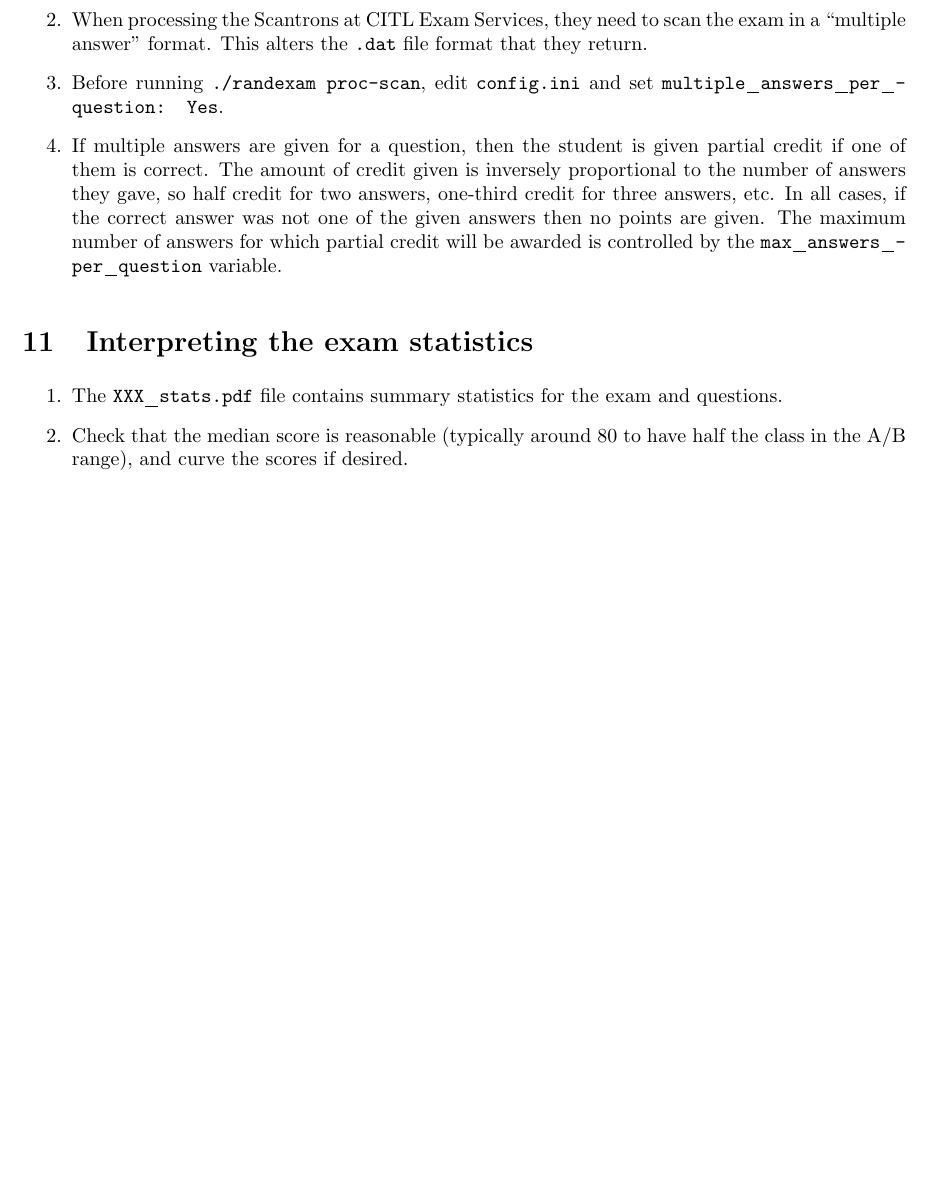
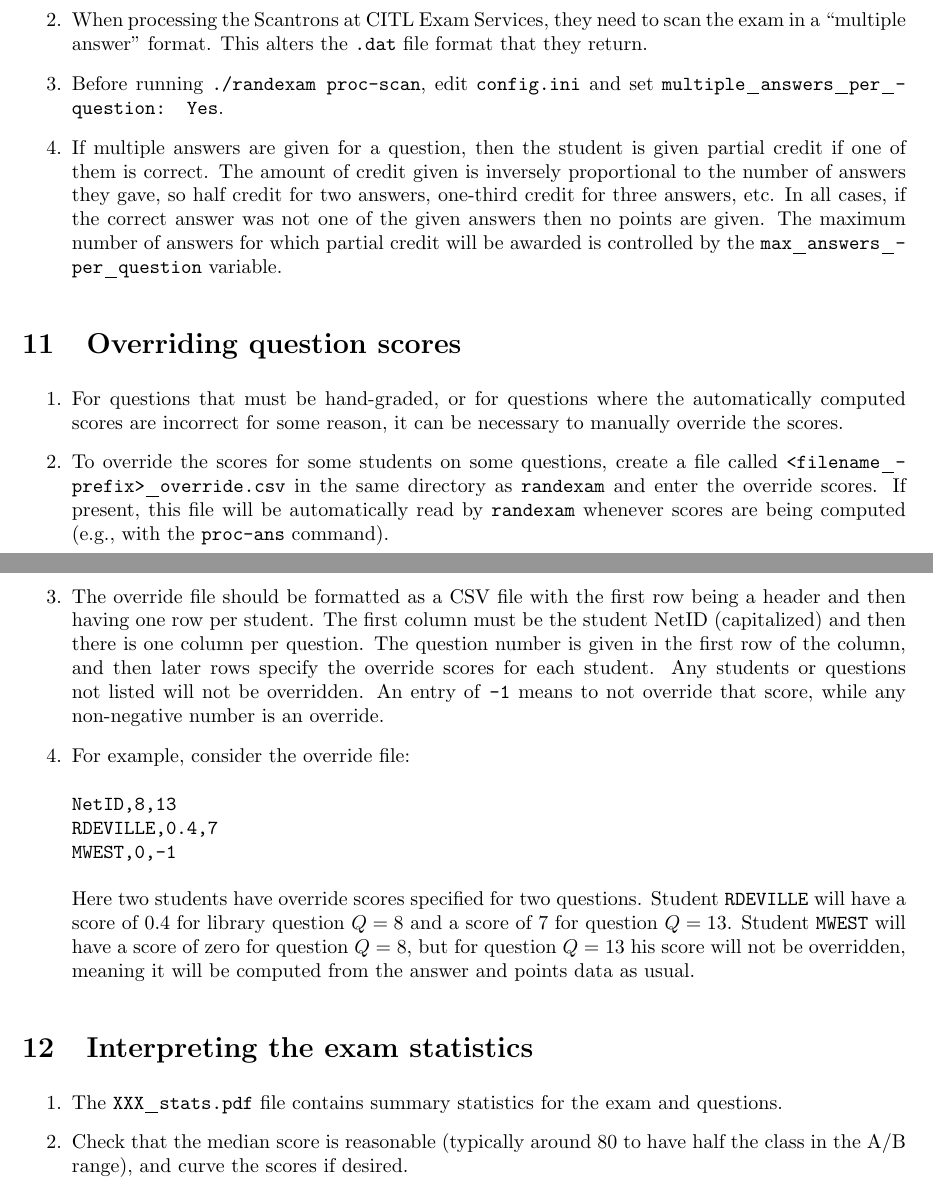
Before and after one commit to mwest1066/randexam, a LaTeX problem sheet (randexam-user-manual.tex): part of page 7 of 8 before the commit and two parts of pages 7 and 8 of 9 after it, the two joined at a grey line, cut so that both start at the same text, the shorter picture padded with empty space. Compiled offline with pdfLaTeX.

Commit message:
add override documentation to user-manual

```diff
--- a/randexam-user-manual.tex
+++ b/randexam-user-manual.tex
@@ -468,6 +468,41 @@ median of the curved scores for the new midpoint.
   the \texttt{max_answers_per_question} variable.
 \end{enumerate}
 
+\section{Overriding question scores}
+
+\begin{enumerate}
+\item For questions that must be hand-graded, or for questions where
+  the automatically computed scores are incorrect for some reason, it
+  can be necessary to manually override the scores.
+\item To override the scores for some students on some questions,
+  create a file called \texttt{<filename_prefix>_override.csv} in the
+  same directory as \texttt{randexam} and enter the override
+  scores. If present, this file will be automatically read by
+  \texttt{randexam} whenever scores are being computed (e.g., with the
+  \texttt{proc-ans} command).
+\item The override file should be formatted as a CSV file with the
+  first row being a header and then having one row per student. The
+  first column must be the student NetID (capitalized) and then there
+  is one column per question. The question number is given in the
+  first row of the column, and then later rows specify the override
+  scores for each student. Any students or questions not listed will
+  not be overridden. An entry of \texttt{-1} means to not override
+  that score, while any non-negative number is an override.
+\item For example, consider the override file:
+\begin{verbatim}
+NetID,8,13
+RDEVILLE,0.4,7
+MWEST,0,-1
+\end{verbatim}
+  Here two students have override scores specified for two
+  questions. Student \texttt{RDEVILLE} will have a score of 0.4 for
+  library question $Q = 8$ and a score of $7$ for question $Q =
+  13$. Student \texttt{MWEST} will have a score of zero for question
+  $Q = 8$, but for question $Q = 13$ his score will not be overridden,
+  meaning it will be computed from the answer and points data as
+  usual.
+\end{enumerate}
+
 \section{Interpreting the exam statistics}
 
 \begin{enumerate}
```
